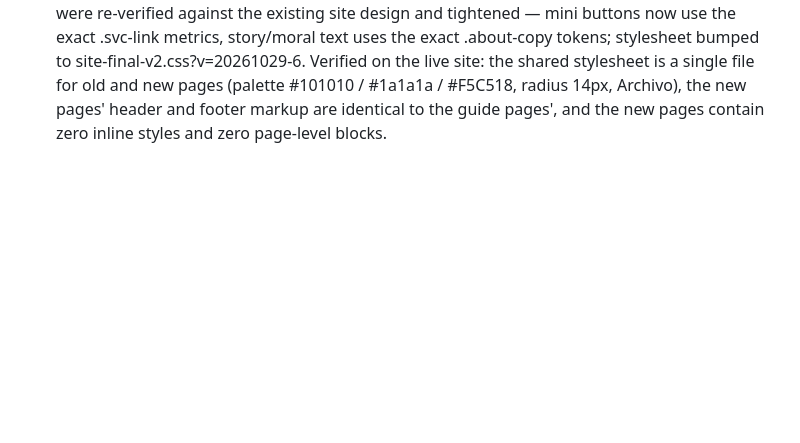
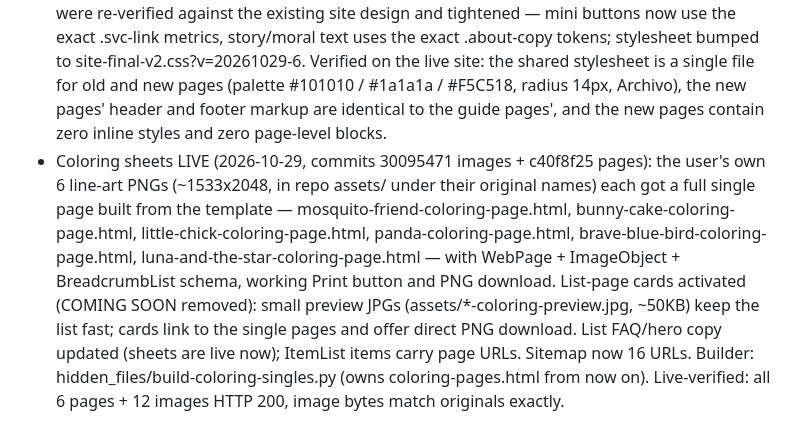
Before and after one commit to sssabbir144/sssabbir144.github.io, a Markdown page: portfolio-manifest.md, the part around the change. Rendered like a GitHub page; blank space fills up the shorter version.

Commit message:
Manifest: record 6 live coloring sheets (30095471 + c40f8f25)

```diff
--- a/portfolio-manifest.md
+++ b/portfolio-manifest.md
@@ -175,3 +175,4 @@ Two new audience sections for USA parents & teachers, built to the full page sta
 - `bedtime-story-template.html` — NOINDEX working layout for one story: breadcrumb, story meta (~5 min / ~400 words / ages 3–7), video embed slot (comment marks the iframe swap), story-text slot, moral box + Talk Together questions, working Print button.
 - Cross-links: homepage topics panel + footer guide line; all 7 subpages' Explore svc-links + a new footer internal-links line; both new list pages cross-link everything. Sitemap now lists 10 URLs (templates deliberately excluded). Live-verified 2026-10-29: all new pages HTTP 200, GSC tag exactly once, CSS v5, sitemap 10.
 - Style-match pass (2026-10-29, commit a9c5bdf3): per the user's condition, the family sections were re-verified against the existing site design and tightened — mini buttons now use the exact .svc-link metrics, story/moral text uses the exact .about-copy tokens; stylesheet bumped to site-final-v2.css?v=20261029-6. Verified on the live site: the shared stylesheet is a single file for old and new pages (palette #101010 / #1a1a1a / #F5C518, radius 14px, Archivo), the new pages' header and footer markup are identical to the guide pages', and the new pages contain zero inline styles and zero page-level <style> blocks.
+- Coloring sheets LIVE (2026-10-29, commits 30095471 images + c40f8f25 pages): the user's own 6 line-art PNGs (~1533x2048, in repo assets/ under their original names) each got a full single page built from the template — mosquito-friend-coloring-page.html, bunny-cake-coloring-page.html, little-chick-coloring-page.html, panda-coloring-page.html, brave-blue-bird-coloring-page.html, luna-and-the-star-coloring-page.html — with WebPage + ImageObject + BreadcrumbList schema, working Print button and PNG download. List-page cards activated (COMING SOON removed): small preview JPGs (assets/*-coloring-preview.jpg, ~50KB) keep the list fast; cards link to the single pages and offer direct PNG download. List FAQ/hero copy updated (sheets are live now); ItemList items carry page URLs. Sitemap now 16 URLs. Builder: hidden_files/build-coloring-singles.py (owns coloring-pages.html from now on). Live-verified: all 6 pages + 12 images HTTP 200, image bytes match originals exactly.
```
